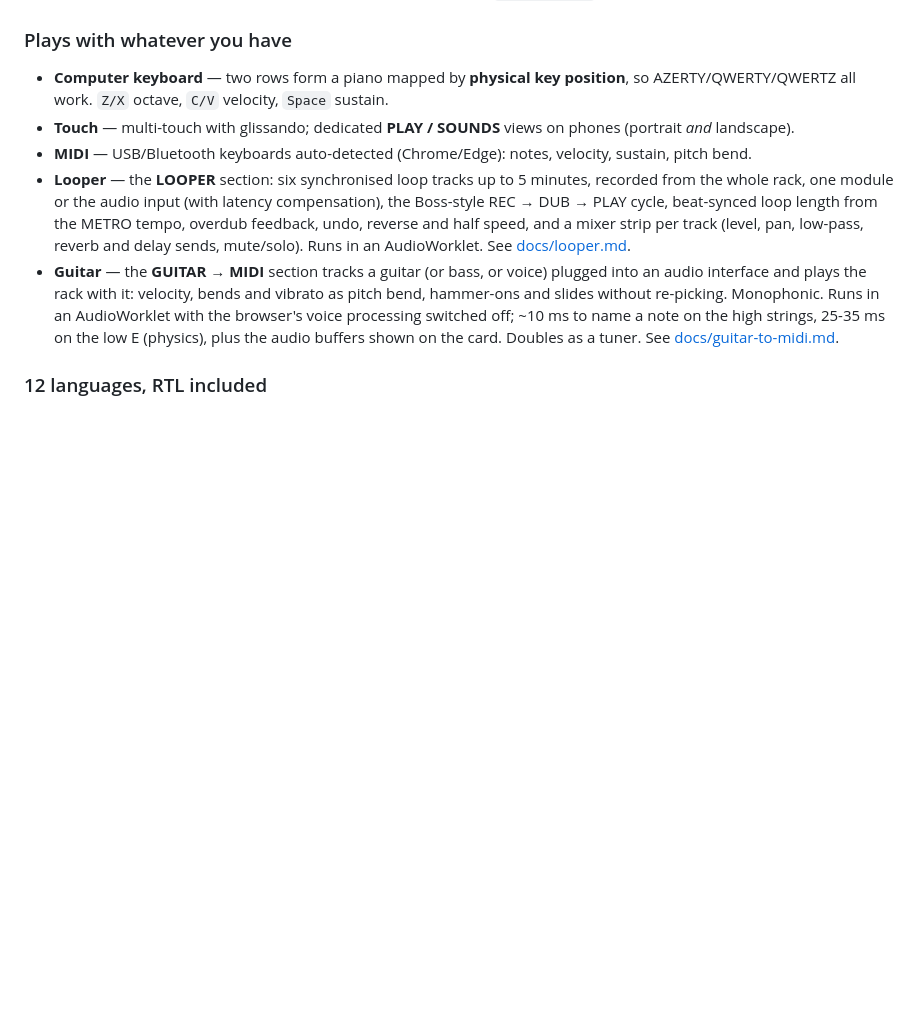
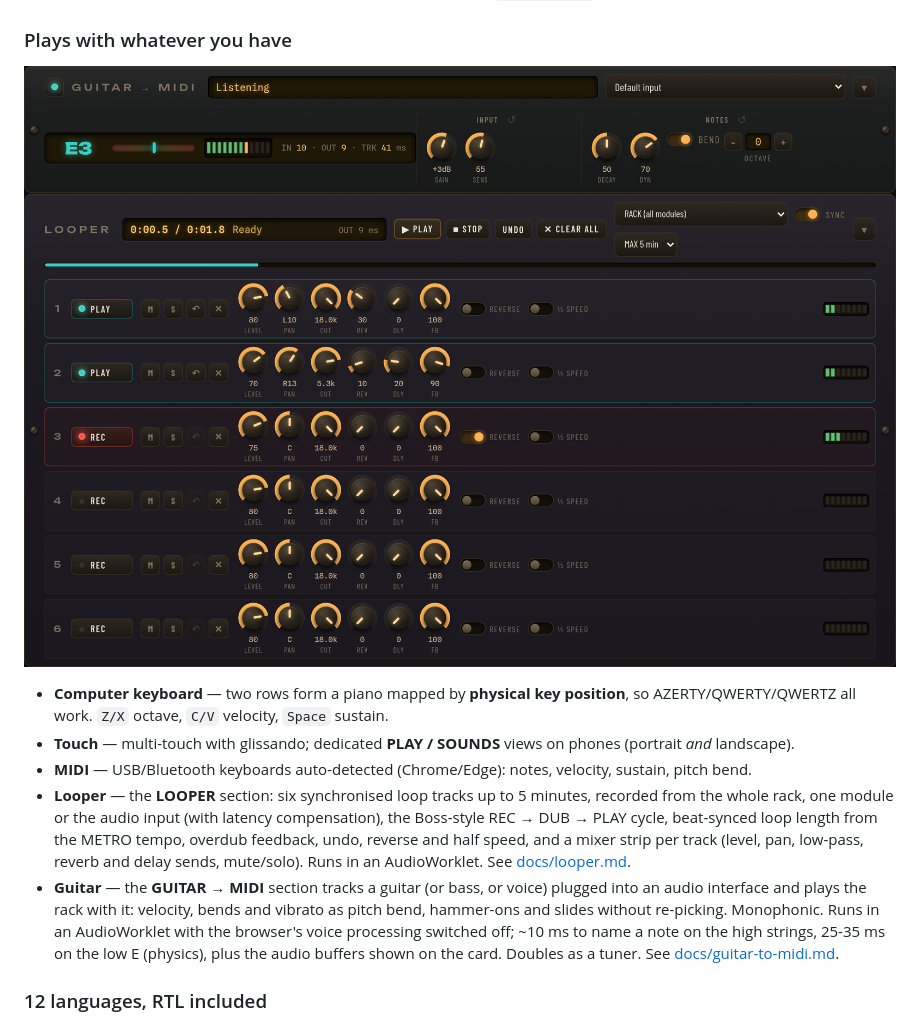
Before and after one commit to benasterisk/jamrack, a Markdown page: README.md, the part around the change. GitHub-like rendering; pictures changed too: docs/screenshots/guitar-to-midi.png (added), docs/screenshots/looper.png (added); blank space fills up the shorter version.

Commit message:
docs: screenshots of the GUITAR → MIDI and LOOPER cards (desktop, phone, full rack)
Rendered from the running app in headless Chromium with the guitar
section hearing a note and the looper playing two tracks while a third
records.

Co-Authored-By: Claude Fable 5.1 <noreply@anthropic.com>
Claude-Session: https://claude.ai/code/session_01L7NSxhdLAVW4MbtnYJxras

```diff
--- a/README.md
+++ b/README.md
@@ -28,6 +28,10 @@ JAMRACK is a playable instrument rack — plain **HTML/CSS/JS + the Web Audio AP
 - Every knob and section has a **reset**; the whole state persists in `localStorage` (samples and patches in IndexedDB).
 
 ### Plays with whatever you have
+
+![GUITAR → MIDI card: tuner, level, latencies and the tracking controls](docs/screenshots/guitar-to-midi.png)
+![LOOPER card: six track strips with mixer and effects](docs/screenshots/looper.png)
+
 
 - **Computer keyboard** — two rows form a piano mapped by **physical key position**, so AZERTY/QWERTY/QWERTZ all work. `Z/X` octave, `C/V` velocity, `Space` sustain.
 - **Touch** — multi-touch with glissando; dedicated **PLAY / SOUNDS** views on phones (portrait *and* landscape).
```
Also changed, not shown: docs/screenshots/phone-guitar.png (added), docs/screenshots/phone-looper.png (added), 1 other file.
